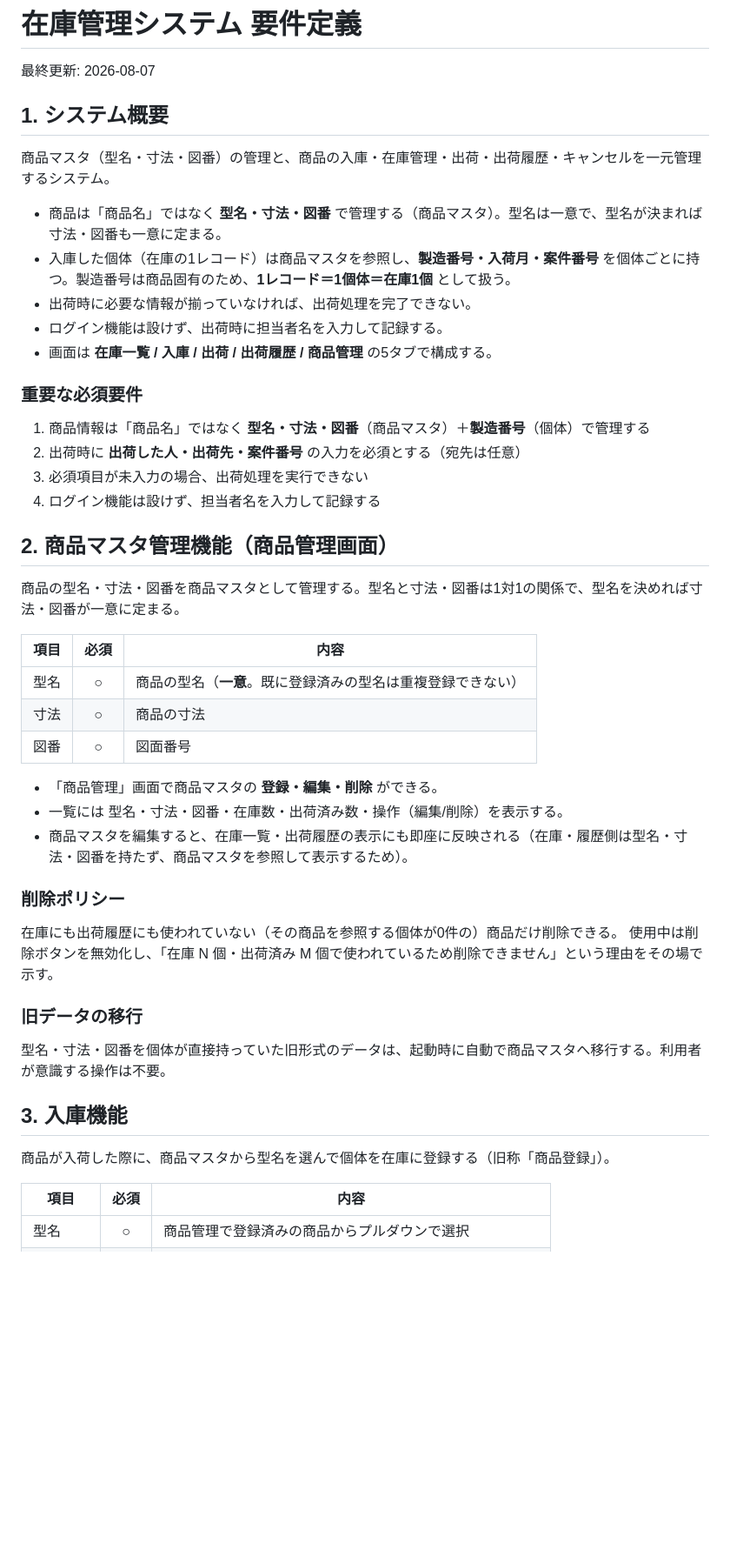
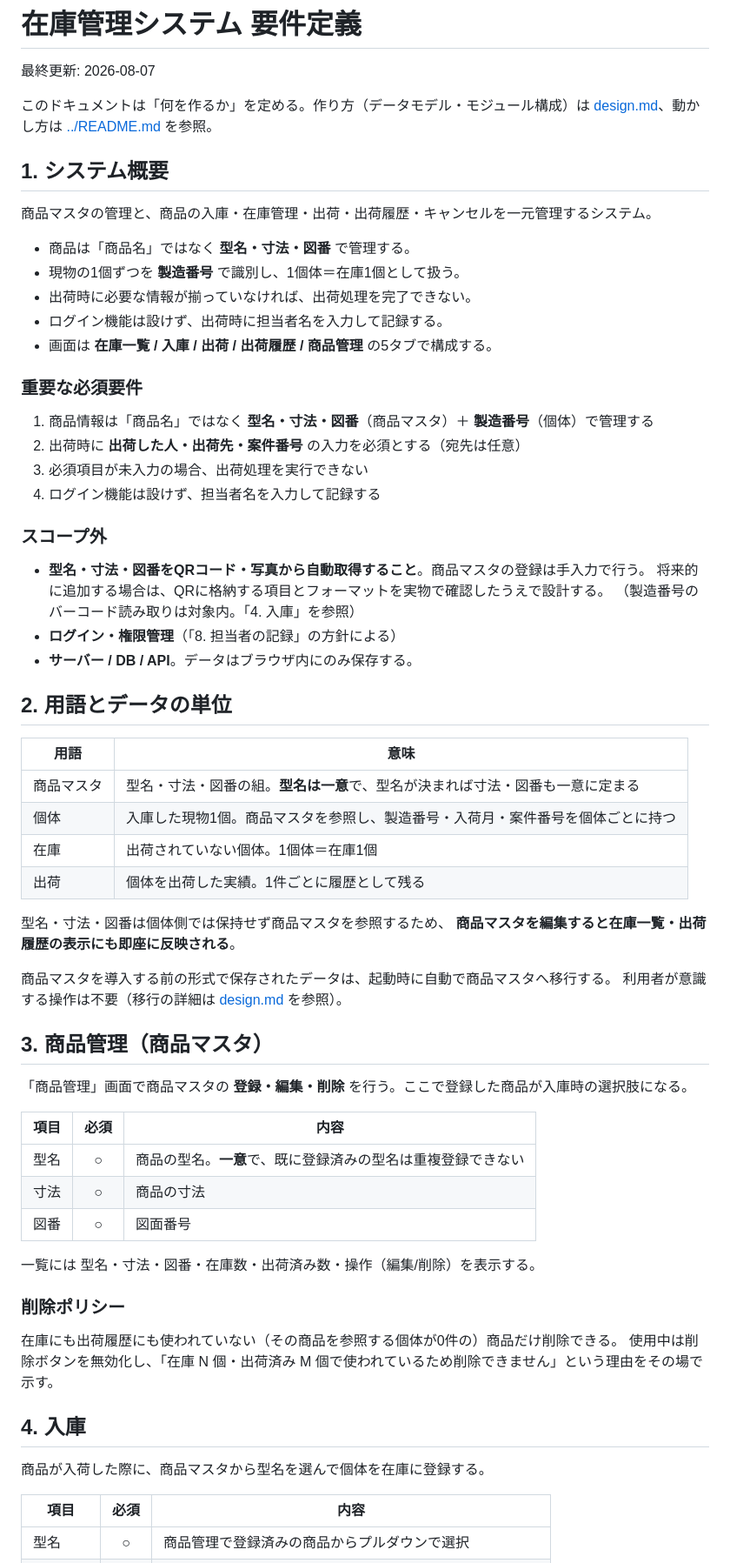
Before and after one commit to omoti12/inventory-management, a Markdown page: docs/requirements.md, the part around one of its changes. Shown at 87% size. Rendered like a GitHub page; blank space fills up the shorter version.

```diff
--- a/docs/requirements.md
+++ b/docs/requirements.md
@@ -2,49 +2,69 @@
 
 最終更新: 2026-08-07
 
+このドキュメントは「何を作るか」を定める。作り方（データモデル・モジュール構成）は
+[design.md](design.md)、動かし方は [../README.md](../README.md) を参照。
+
 ## 1. システム概要
 
-商品マスタ（型名・寸法・図番）の管理と、商品の入庫・在庫管理・出荷・出荷履歴・キャンセルを一元管理するシステム。
+商品マスタの管理と、商品の入庫・在庫管理・出荷・出荷履歴・キャンセルを一元管理するシステム。
 
-- 商品は「商品名」ではなく **型名・寸法・図番** で管理する（商品マスタ）。型名は一意で、型名が決まれば寸法・図番も一意に定まる。
-- 入庫した個体（在庫の1レコード）は商品マスタを参照し、**製造番号・入荷月・案件番号** を個体ごとに持つ。製造番号は商品固有のため、**1レコード＝1個体＝在庫1個** として扱う。
+- 商品は「商品名」ではなく **型名・寸法・図番** で管理する。
+- 現物の1個ずつを **製造番号** で識別し、1個体＝在庫1個として扱う。
 - 出荷時に必要な情報が揃っていなければ、出荷処理を完了できない。
 - ログイン機能は設けず、出荷時に担当者名を入力して記録する。
 - 画面は **在庫一覧 / 入庫 / 出荷 / 出荷履歴 / 商品管理** の5タブで構成する。
 
 ### 重要な必須要件
 
-1. 商品情報は「商品名」ではなく **型名・寸法・図番**（商品マスタ）＋**製造番号**（個体）で管理する
+1. 商品情報は「商品名」ではなく **型名・寸法・図番**（商品マスタ）＋ **製造番号**（個体）で管理する
 2. 出荷時に **出荷した人・出荷先・案件番号** の入力を必須とする（宛先は任意）
 3. 必須項目が未入力の場合、出荷処理を実行できない
 4. ログイン機能は設けず、担当者名を入力して記録する
 
-## 2. 商品マスタ管理機能（商品管理画面）
+### スコープ外
 
-商品の型名・寸法・図番を商品マスタとして管理する。型名と寸法・図番は1対1の関係で、型名を決めれば寸法・図番が一意に定まる。
+- **型名・寸法・図番をQRコード・写真から自動取得すること**。商品マスタの登録は手入力で行う。
+  将来的に追加する場合は、QRに格納する項目とフォーマットを実物で確認したうえで設計する。
+  （製造番号のバーコード読み取りは対象内。「4. 入庫」を参照）
+- **ログイン・権限管理**（「8. 担当者の記録」の方針による）
+- **サーバー / DB / API**。データはブラウザ内にのみ保存する。
+
+## 2. 用語とデータの単位
+
+| 用語 | 意味 |
+| --- | --- |
+| 商品マスタ | 型名・寸法・図番の組。**型名は一意**で、型名が決まれば寸法・図番も一意に定まる |
+| 個体 | 入庫した現物1個。商品マスタを参照し、製造番号・入荷月・案件番号を個体ごとに持つ |
+| 在庫 | 出荷されていない個体。1個体＝在庫1個 |
+| 出荷 | 個体を出荷した実績。1件ごとに履歴として残る |
+
+型名・寸法・図番は個体側では保持せず商品マスタを参照するため、
+**商品マスタを編集すると在庫一覧・出荷履歴の表示にも即座に反映される**。
+
+商品マスタを導入する前の形式で保存されたデータは、起動時に自動で商品マスタへ移行する。
+利用者が意識する操作は不要（移行の詳細は [design.md](design.md) を参照）。
+
+## 3. 商品管理（商品マスタ）
+
+「商品管理」画面で商品マスタの **登録・編集・削除** を行う。ここで登録した商品が入庫時の選択肢になる。
 
 | 項目 | 必須 | 内容 |
 | --- | :---: | --- |
-| 型名 | ○ | 商品の型名（**一意**。既に登録済みの型名は重複登録できない） |
+| 型名 | ○ | 商品の型名。**一意**で、既に登録済みの型名は重複登録できない |
 | 寸法 | ○ | 商品の寸法 |
 | 図番 | ○ | 図面番号 |
 
-- 「商品管理」画面で商品マスタの **登録・編集・削除** ができる。
-- 一覧には 型名・寸法・図番・在庫数・出荷済み数・操作（編集/削除）を表示する。
-- 商品マスタを編集すると、在庫一覧・出荷履歴の表示にも即座に反映される（在庫・履歴側は型名・寸法・図番を持たず、商品マスタを参照して表示するため）。
+一覧には 型名・寸法・図番・在庫数・出荷済み数・操作（編集/削除）を表示する。
 
 ### 削除ポリシー
 
 在庫にも出荷履歴にも使われていない（その商品を参照する個体が0件の）商品だけ削除できる。
 使用中は削除ボタンを無効化し、「在庫 N 個・出荷済み M 個で使われているため削除できません」という理由をその場で示す。
 
-### 旧データの移行
+## 4. 入庫
 
-型名・寸法・図番を個体が直接持っていた旧形式のデータは、起動時に自動で商品マスタへ移行する。利用者が意識する操作は不要。
-
-## 3. 入庫機能
-
-商品が入荷した際に、商品マスタから型名を選んで個体を在庫に登録する（旧称「商品登録」）。
+商品が入荷した際に、商品マスタから型名を選んで個体を在庫に登録する。
 
 | 項目 | 必須 | 内容 |
 | --- | :---: | --- |
```
Also changed, not shown: other parts of docs/requirements.md (+42 -49 lines), README.md (+13 -16 lines), docs/design.md (+9 -3 lines).
